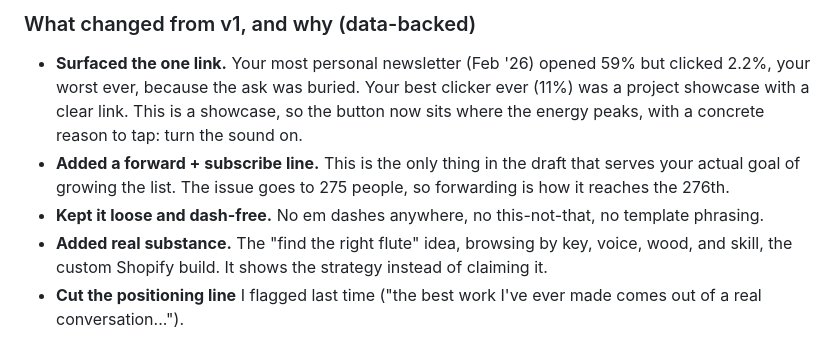
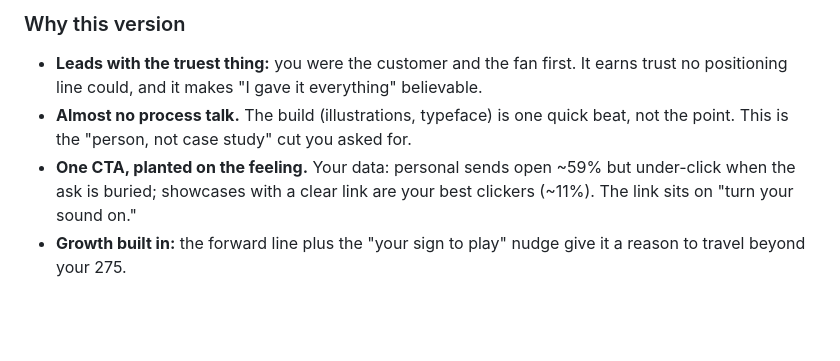
Before and after one commit to lumorae/lemoine, a Markdown page: newsletter/highspirits-issue.md, the part around one of its changes. Rendered like a GitHub page; blank space fills up the shorter version.

```diff
--- a/newsletter/highspirits-issue.md
+++ b/newsletter/highspirits-issue.md
@@ -52,7 +47,11 @@ Johnny
 
-### What changed from v1, and why (data-backed)
-- **Surfaced the one link.** Your most personal newsletter (Feb '26) opened 59% but clicked 2.2%, your worst ever, because the ask was buried. Your best clicker ever (11%) was a project showcase with a clear link. This is a showcase, so the button now sits where the energy peaks, with a concrete reason to tap: turn the sound on.
-- **Added a forward + subscribe line.** This is the only thing in the draft that serves your actual goal of growing the list. The issue goes to 275 people, so forwarding is how it reaches the 276th.
-- **Kept it loose and dash-free.** No em dashes anywhere, no this-not-that, no template phrasing.
-- **Added real substance.** The "find the right flute" idea, browsing by key, voice, wood, and skill, the custom Shopify build. It shows the strategy instead of claiming it.
-- **Cut the positioning line** I flagged last time ("the best work I've ever made comes out of a real conversation...").
+### Why this version
+- **Leads with the truest thing:** you were the customer and the fan first. It earns
+  trust no positioning line could, and it makes "I gave it everything" believable.
+- **Almost no process talk.** The build (illustrations, typeface) is one quick beat,
+  not the point. This is the "person, not case study" cut you asked for.
+- **One CTA, planted on the feeling.** Your data: personal sends open ~59% but
+  under-click when the ask is buried; showcases with a clear link are your best
+  clickers (~11%). The link sits on "turn your sound on."
+- **Growth built in:** the forward line plus the "your sign to play" nudge give it
+  a reason to travel beyond your 275.
```
Also changed, not shown: other parts of newsletter/highspirits-issue.md (+24 -29 lines).
